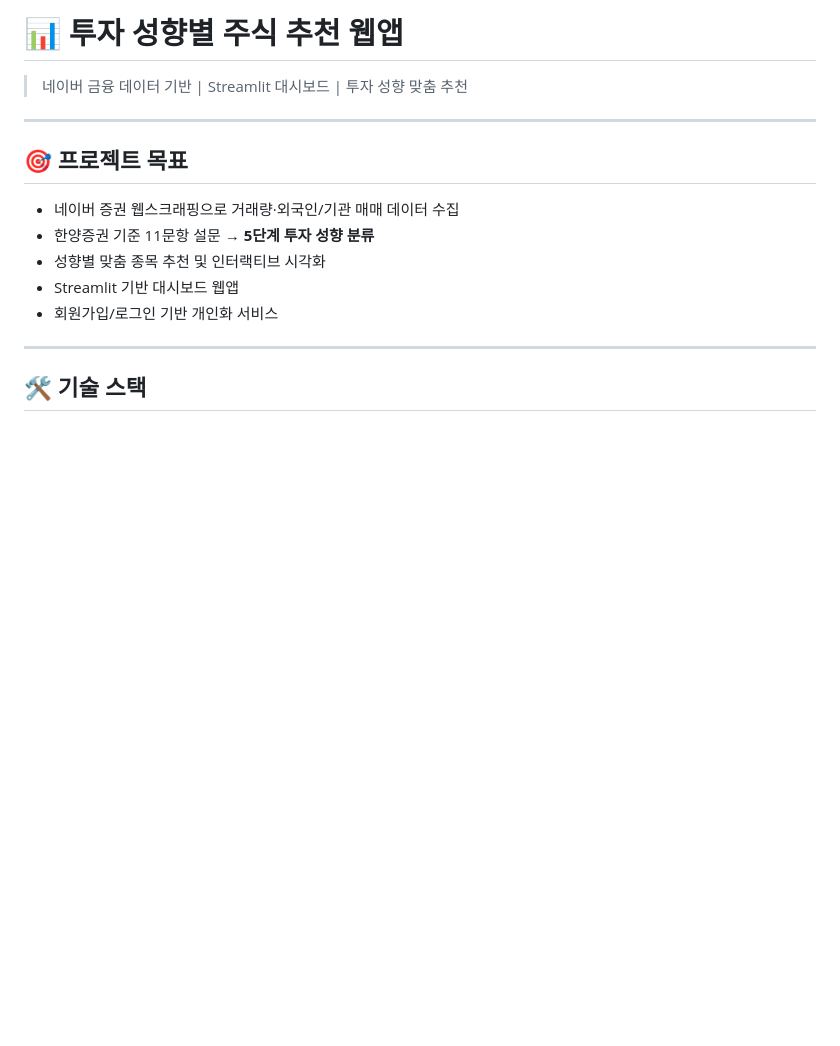
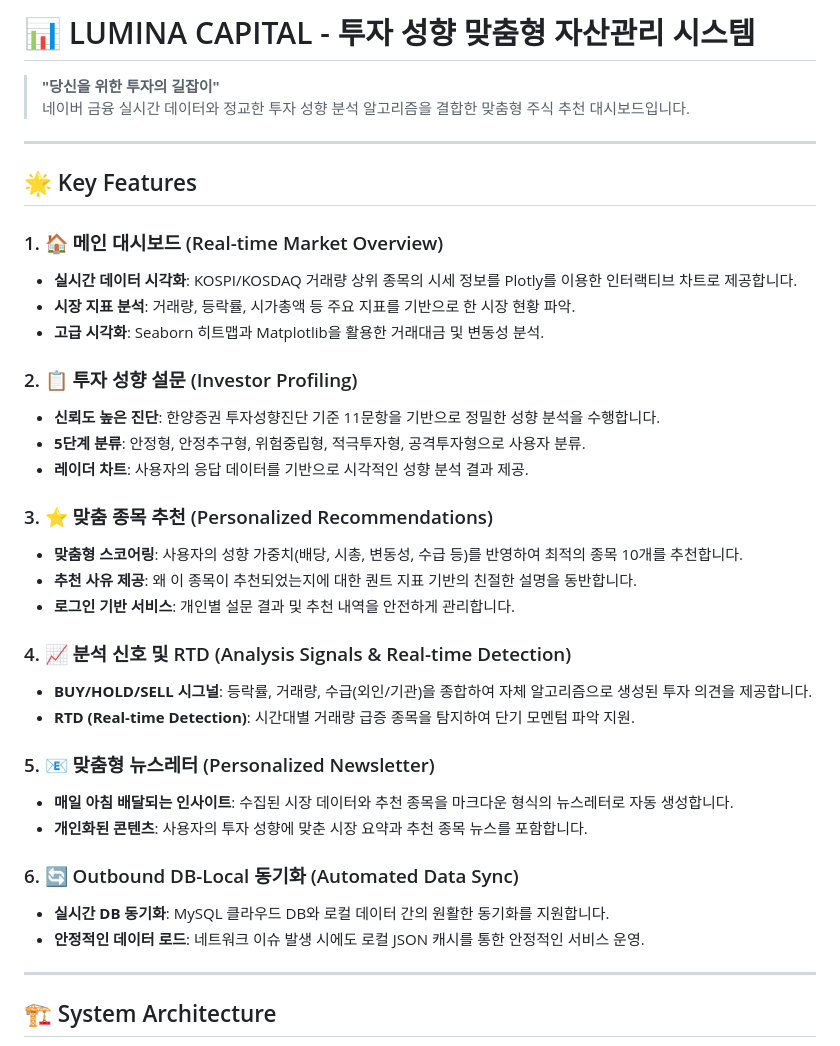
Before and after one commit to yoojisoo99/1team_mini_PJT, a Markdown page: README.md, the part around one of its changes. Drawn GitHub-style; blank space fills up the shorter version.

```diff
--- a/README.md
+++ b/README.md
@@ -1,18 +1,40 @@
-# 📊 투자 성향별 주식 추천 웹앱
+# 📊 LUMINA CAPITAL - 투자 성향 맞춤형 자산관리 시스템
 
-> 네이버 금융 데이터 기반 | Streamlit 대시보드 | 투자 성향 맞춤 추천
+> **"당신을 위한 투자의 길잡이"**
+> 네이버 금융 실시간 데이터와 정교한 투자 성향 분석 알고리즘을 결합한 맞춤형 주식 추천 대시보드입니다.
 
 ---
 
-## 🎯 프로젝트 목표
+## 🌟 Key Features
 
-- 네이버 증권 웹스크래핑으로 거래량·외국인/기관 매매 데이터 수집
-- 한양증권 기준 11문항 설문 → **5단계 투자 성향 분류**
-- 성향별 맞춤 종목 추천 및 인터랙티브 시각화
-- Streamlit 기반 대시보드 웹앱
-- 회원가입/로그인 기반 개인화 서비스
+### 1. 🏠 메인 대시보드 (Real-time Market Overview)
+- **실시간 데이터 시각화**: KOSPI/KOSDAQ 거래량 상위 종목의 시세 정보를 Plotly를 이용한 인터랙티브 차트로 제공합니다.
+- **시장 지표 분석**: 거래량, 등락률, 시가총액 등 주요 지표를 기반으로 한 시장 현황 파악.
+- **고급 시각화**: Seaborn 히트맵과 Matplotlib을 활용한 거래대금 및 변동성 분석.
+
+### 2. 📋 투자 성향 설문 (Investor Profiling)
+- **신뢰도 높은 진단**: 한양증권 투자성향진단 기준 11문항을 기반으로 정밀한 성향 분석을 수행합니다.
+- **5단계 분류**: 안정형, 안정추구형, 위험중립형, 적극투자형, 공격투자형으로 사용자 분류.
+- **레이더 차트**: 사용자의 응답 데이터를 기반으로 시각적인 성향 분석 결과 제공.
+
+### 3. ⭐ 맞춤 종목 추천 (Personalized Recommendations)
+- **맞춤형 스코어링**: 사용자의 성향 가중치(배당, 시총, 변동성, 수급 등)를 반영하여 최적의 종목 10개를 추천합니다.
+- **추천 사유 제공**: 왜 이 종목이 추천되었는지에 대한 퀀트 지표 기반의 친절한 설명을 동반합니다.
+- **로그인 기반 서비스**: 개인별 설문 결과 및 추천 내역을 안전하게 관리합니다.
+
+### 4. 📈 분석 신호 및 RTD (Analysis Signals & Real-time Detection)
+- **BUY/HOLD/SELL 시그널**: 등락률, 거래량, 수급(외인/기관)을 종합하여 자체 알고리즘으로 생성된 투자 의견을 제공합니다.
+- **RTD (Real-time Detection)**: 시간대별 거래량 급증 종목을 탐지하여 단기 모멘텀 파악 지원.
+
+### 5. 📧 맞춤형 뉴스레터 (Personalized Newsletter)
+- **매일 아침 배달되는 인사이트**: 수집된 시장 데이터와 추천 종목을 마크다운 형식의 뉴스레터로 자동 생성합니다.
+- **개인화된 콘텐츠**: 사용자의 투자 성향에 맞춘 시장 요약과 추천 종목 뉴스를 포함합니다.
+
+### 6. 🔄 Outbound DB-Local 동기화 (Automated Data Sync)
+- **실시간 DB 동기화**: MySQL 클라우드 DB와 로컬 데이터 간의 원활한 동기화를 지원합니다.
+- **안정적인 데이터 로드**: 네트워크 이슈 발생 시에도 로컬 JSON 캐시를 통한 안정적인 서비스 운영.
 
 ---
 
-## 🛠️ 기술 스택
+## 🏗️ System Architecture
 
```
Also changed, not shown: other parts of README.md (+87 -150 lines).
